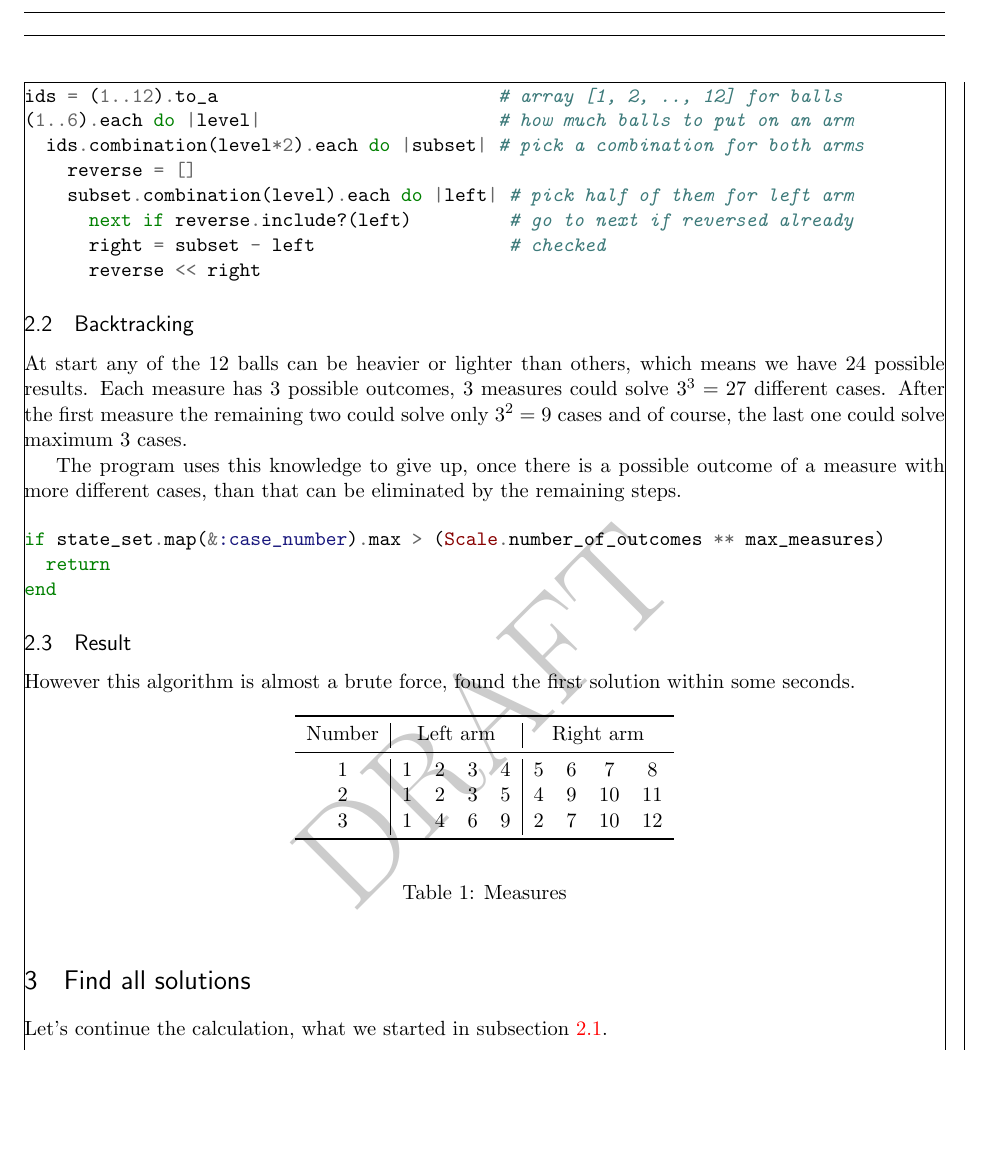
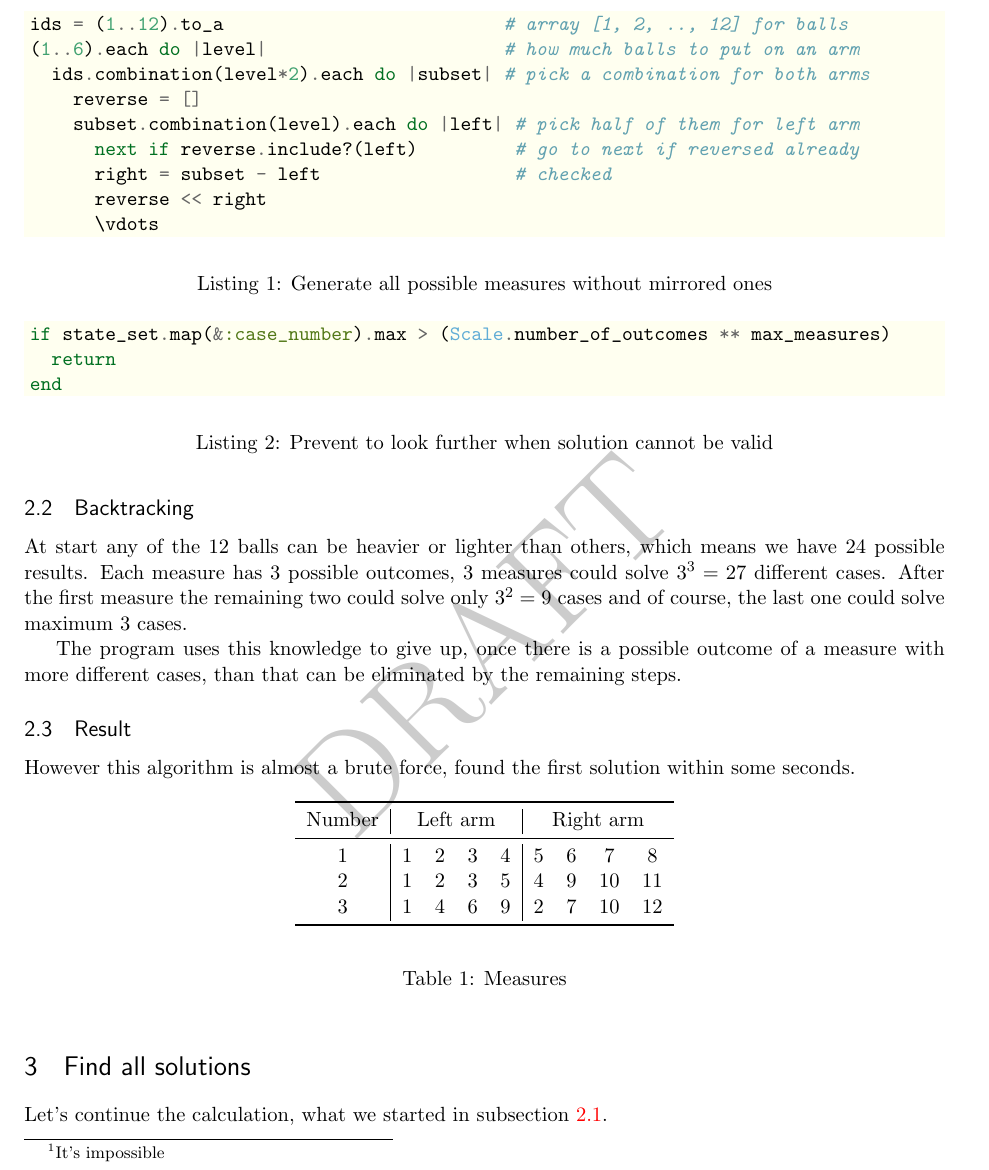
Before and after one commit to selu/wpbsolver, a LaTeX document (docs/wpbsolve.tex): part of page 2 of 5 before the commit and part of page 2 of 6 after it, cut so that both start at the same text, the shorter picture padded with empty space. Compiled offline with pdfLaTeX.

Commit message:
reorganize doc and further cometic changes

```diff
--- a/docs/wpbsolve.tex
+++ b/docs/wpbsolve.tex
@@ -15,7 +15,7 @@
 %%% PAGE DIMENSIONS
 \usepackage[scale=0.8]{geometry} % to change the page dimensions
 \geometry{a4paper} % or letterpaper (US) or a5paper or....
-\geometry{showframe}
+% \geometry{showframe}
 % \geometry{margin=2in} % for example, change the margins to 2 inches all round
 % \geometry{landscape} % set up the page for landscape
 %   read geometry.pdf for detailed page layout information
@@ -54,7 +54,9 @@
 \usepackage{mathtools}
 \usepackage{numprint}
 \usepackage[usenames,x11names,table]{xcolor}
+\definecolor{mintbg}{rgb}{1,1,0.9}
 \usepackage{minted}
+\usemintedstyle{friendly}
 \usepackage{tikz}
 \usetikzlibrary{trees}
 \usetikzlibrary{calc}
@@ -131,7 +133,8 @@ All three measures can be one of the \numprint{36894} possible ones, so the numb
 
 Using information above we can generate possible measures one-by-one:
 
-\begin{minted}{ruby}
+\begin{listing}
+\begin{minted}[bgcolor=Ivory1]{ruby}
 ids = (1..12).to_a                          # array [1, 2, .., 12] for balls
 (1..6).each do |level|                      # how much balls to put on an arm
   ids.combination(level*2).each do |subset| # pick a combination for both arms
@@ -140,7 +143,10 @@ ids = (1..12).to_a                          # array [1, 2, .., 12] for balls
       next if reverse.include?(left)         # go to next if reversed already
       right = subset - left                  # checked
       reverse << right
+      \vdots
 \end{minted}
+\caption{Generate all possible measures without mirrored ones}
+\end{listing}
 
 \subsection{Backtracking}
 
@@ -148,11 +154,14 @@ At start any of the 12 balls can be heavier or lighter than others, which means
 
 The program uses this knowledge to give up, once there is a possible outcome of a measure with more different cases, than that can be eliminated by the remaining steps.
 
-\begin{minted}{ruby}
+\begin{listing}
+\begin{minted}[bgcolor=Ivory1]{ruby}
 if state_set.map(&:case_number).max > (Scale.number_of_outcomes ** max_measures)
   return
 end
 \end{minted}
+\caption{Prevent to look further when solution cannot be valid}
+\end{listing}
 
 \subsection{Result} \label{one_result}
 
@@ -383,4 +392,5 @@ $<>>$ & $\emptyset$ \\
 \end{table}
+\footnotetext{It's impossible}
 
 \section{Find all solutions}
 
```
Also changed, not shown: docs/wpbsolve.pdf, docs/wpbsolve.tex (14 more changed lines), 1 other file.
